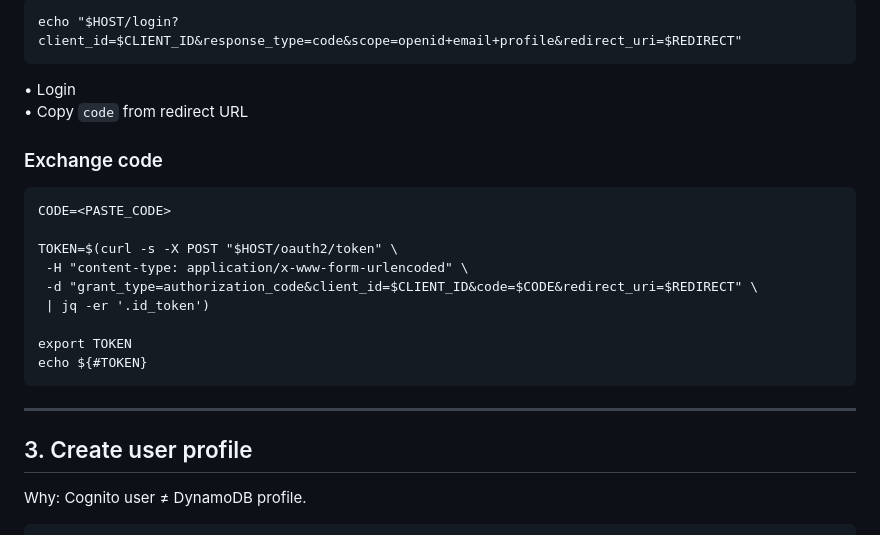
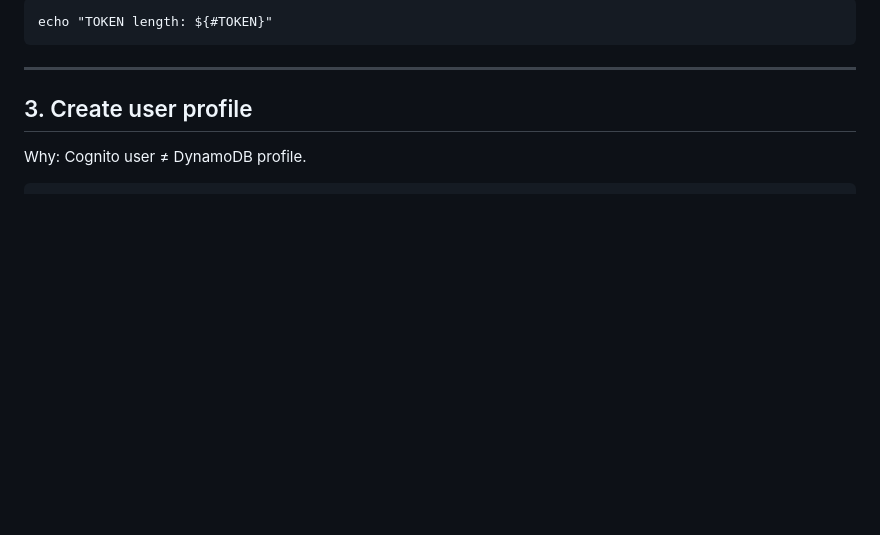
Before and after one commit to bookmark-reading/lon04-reading-coach, a Markdown page: Infra/SolutionCFN/README.md, the part around one of its changes. Drawn GitHub-style; blank space fills up the shorter version.

````diff
--- a/Infra/SolutionCFN/README.md
+++ b/Infra/SolutionCFN/README.md
@@ -223,23 +287,6 @@ Expected
 
 ```
-echo "$HOST/login?client_id=$CLIENT_ID&response_type=code&scope=openid+email+profile&redirect_uri=$REDIRECT"
-```
-
-• Login
-• Copy `code` from redirect URL
-
-### Exchange code
-
-```
-CODE=<PASTE_CODE>
-
-TOKEN=$(curl -s -X POST "$HOST/oauth2/token" \
- -H "content-type: application/x-www-form-urlencoded" \
- -d "grant_type=authorization_code&client_id=$CLIENT_ID&code=$CODE&redirect_uri=$REDIRECT" \
- | jq -er '.id_token')
-
-export TOKEN
-echo ${#TOKEN}
+echo "TOKEN length: ${#TOKEN}"
 ```
 
 ---
````
Also changed, not shown: other parts of Infra/SolutionCFN/README.md (+65 -1 lines).
